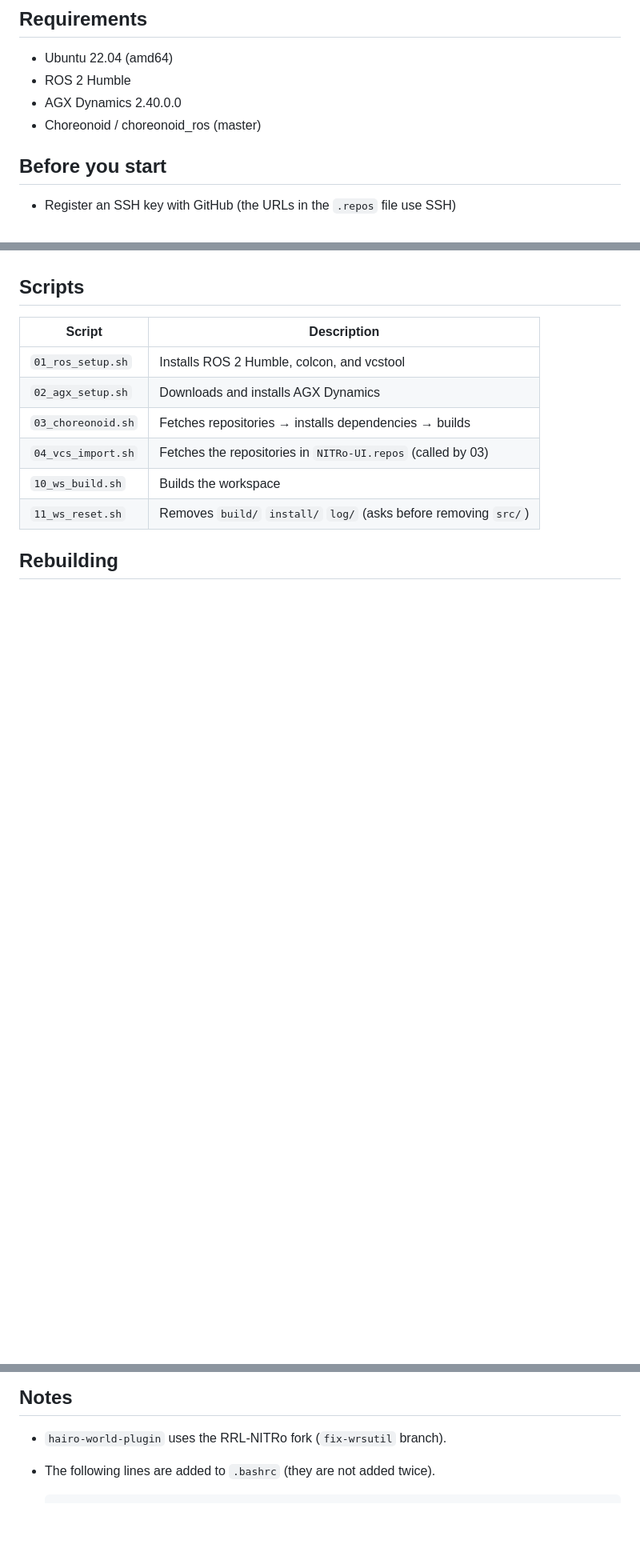
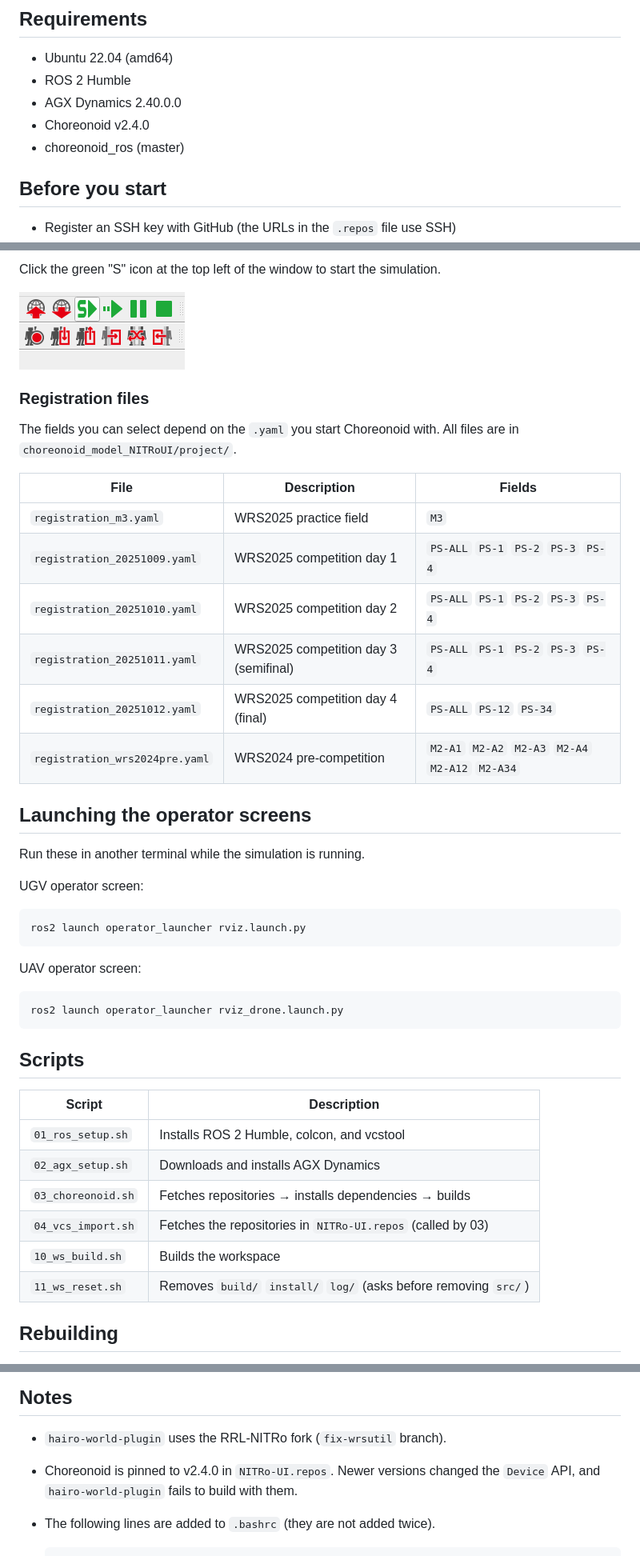
Before and after one commit to RRL-NITRo/NITRo-UI_WRS2025, a Markdown page: README.md, 3 parts joined by grey strips. Shown at 80% size. GitHub-like rendering; pictures changed too: pic/M3_start.png (added); blank space fills up the shorter version.

````diff
--- a/README.md
+++ b/README.md
@@ -8,7 +8,8 @@ It installs ROS 2 Humble, AGX Dynamics, and Choreonoid (with the WRS2025 environ
 - Ubuntu 22.04 (amd64)
 - ROS 2 Humble
 - AGX Dynamics 2.40.0.0
-- Choreonoid / choreonoid_ros (master)
+- Choreonoid v2.4.0
+- choreonoid_ros (master)
 
 ## Before you start
 
@@ -71,3 +115,37 @@ When it finishes, open a new terminal to apply the environment.
+Click the green "S" icon at the top left of the window to start the simulation.
+
+![Simulation start button](pic/M3_start.png)
+
+### Registration files
+
+The fields you can select depend on the `.yaml` you start Choreonoid with.
+All files are in `choreonoid_model_NITRoUI/project/`.
+
+| File | Description | Fields |
+|---|---|---|
+| `registration_m3.yaml` | WRS2025 practice field | `M3` |
+| `registration_20251009.yaml` | WRS2025 competition day 1 | `PS-ALL` `PS-1` `PS-2` `PS-3` `PS-4` |
+| `registration_20251010.yaml` | WRS2025 competition day 2 | `PS-ALL` `PS-1` `PS-2` `PS-3` `PS-4` |
+| `registration_20251011.yaml` | WRS2025 competition day 3 (semifinal) | `PS-ALL` `PS-1` `PS-2` `PS-3` `PS-4` |
+| `registration_20251012.yaml` | WRS2025 competition day 4 (final) | `PS-ALL` `PS-12` `PS-34` |
+| `registration_wrs2024pre.yaml` | WRS2024 pre-competition | `M2-A1` `M2-A2` `M2-A3` `M2-A4` `M2-A12` `M2-A34` |
+
+## Launching the operator screens
+
+Run these in another terminal while the simulation is running.
+
+UGV operator screen:
+
+```bash
+ros2 launch operator_launcher rviz.launch.py
+```
+
+UAV operator screen:
+
+```bash
+ros2 launch operator_launcher rviz_drone.launch.py
+```
+
 ## Scripts
 
 | Script | Description |
@@ -98,6 +176,7 @@ Note that removing `src/` also deletes any uncommitted changes.
 ## Notes
 
 - `hairo-world-plugin` uses the RRL-NITRo fork (`fix-wrsutil` branch).
+- Choreonoid is pinned to v2.4.0 in `NITRo-UI.repos`. Newer versions changed the `Device` API, and `hairo-world-plugin` fails to build with them.
 - The following lines are added to `.bashrc` (they are not added twice).
 
   ```bash
````
Also changed, not shown: other parts of README.md (+43 -0 lines), pic/M3_button.png (added), pic/M3_field.png (added).
